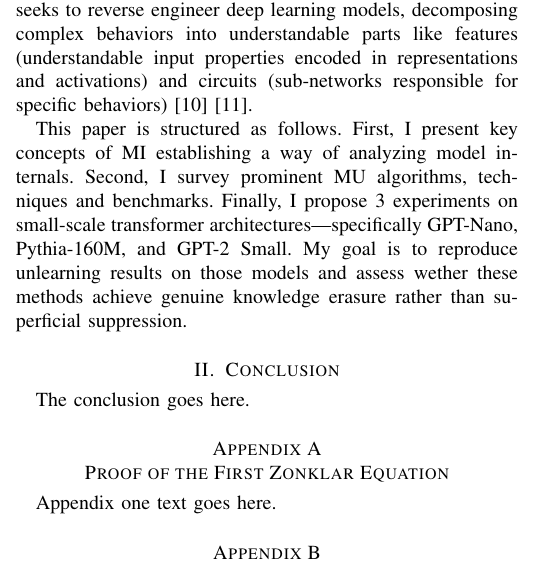
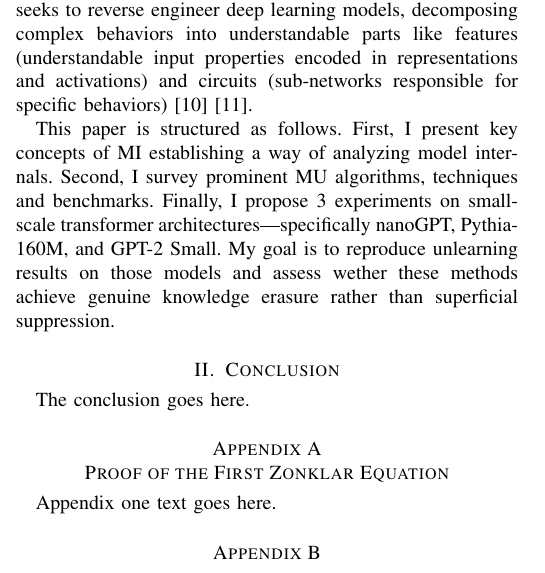
Before and after one commit to orion-3464/MechanisticUnlearning, a LaTeX paper (paradoteo1/paper/document.tex, which reads paradoteo1/paper/introduction.tex): part of one column of page 1 of 2, cut so that both start at the same text. Compiled offline with pdfLaTeX.

Commit message:
refactored introduction into separate file for readability

```diff
--- a/paradoteo1/paper/document.tex
+++ b/paradoteo1/paper/document.tex
@@ -469,13 +469,7 @@
 	%
 	% Here we have the typical use of a "T" for an initial drop letter
 	% and "HIS" in caps to complete the first word.
-	\IEEEPARstart{T}{he} rapid development of Large Language Models (LLMs) has revolutionized Natural Language Processing (NLP), demonstrating remarkable results in a variety of tasks \cite{forecast5030030}. However, this success is accompanied by concerns regarding data privacy and copyright compliance. Modern LLMs are trained on massive, indiscriminately scraped datasets, leading to the unintended memorization of sensitive information, such as Personally Identifiable Information (PII) and copyright-protected content \cite{carlini2023quantifyingmemorizationneurallanguage}. This memorization process poses legal and ethical risks, particularly when models regurgitate training data during deployment \cite{Lucchi_2024} \cite{10.1145/3593013.3594067} \cite{https://doi.org/10.1002/pra2.1009}. These risks highlight the importance to selectively remove specific knowledge from a model without having to bear the cost retraining it from scratch. Consequently, effective Machine Unlearning (MU) would be a great contribution to safe and moral AI advancement.
-
-	The primary goal of MU is to erase the influence of specific data samples (the "forget set") without degrading the model's performance on the remaining data (the "retain set") or necessitating a computationally prohibitive retraining from scratch \cite{liu2024rethinkingmachineunlearninglarge}. Current state-of-the-art techniques, such as Gradient Ascent and Preference Optimization, attempt to achieve this by maximizing the loss on the target data. However, recent studies suggest that these methods may not result in true erasure. Instead, they often lead to suppression, where the model learns to mask the output while the underlying knowledge remains dormant but retrievable under adversarial prompting or specific internal states \cite{Wen2025Adversarial} \cite{xu2025unlearningisntdeletioninvestigating} \cite{unknown}.
-
-	Mechanistic Interpretability (MI) is an emerging field that seeks to reverse engineer deep learning models, decomposing complex behaviors into understandable parts like features (understandable input properties encoded in representations and activations) and circuits (sub-networks responsible for specific behaviors) \cite{Nanda2022Mechanistic} \cite{rai2025practicalreviewmechanisticinterpretability}.
-
-	This paper is structured as follows. First, I present key concepts of MI establishing a way of analyzing model internals. Second, I survey prominent MU algorithms, techniques and benchmarks. Finally, I propose 3 experiments on small-scale transformer architectures—specifically GPT-Nano, Pythia-160M, and GPT-2 Small. My goal is to reproduce unlearning results on those models and assess wether these methods achieve genuine knowledge erasure rather than superficial suppression.
+	\input{introduction}
 
 	% You must have at least 2 lines in the paragraph with the drop letter
 	% (should never be an issue)
--- /dev/null
+++ b/paradoteo1/paper/introduction.tex
@@ -0,0 +1,7 @@
+\IEEEPARstart{T}{he} rapid development of Large Language Models (LLMs) has revolutionized Natural Language Processing (NLP), demonstrating remarkable results in a variety of tasks \cite{forecast5030030}. However, this success is accompanied by concerns regarding data privacy and copyright compliance. Modern LLMs are trained on massive, indiscriminately scraped datasets, leading to the unintended memorization of sensitive information, such as Personally Identifiable Information (PII) and copyright-protected content \cite{carlini2023quantifyingmemorizationneurallanguage}. This memorization process poses legal and ethical risks, particularly when models regurgitate training data during deployment \cite{Lucchi_2024} \cite{10.1145/3593013.3594067} \cite{https://doi.org/10.1002/pra2.1009}. These risks highlight the importance to selectively remove specific knowledge from a model without having to bear the cost retraining it from scratch. Consequently, effective Machine Unlearning (MU) would be a great contribution to safe and moral AI advancement.
+
+The primary goal of MU is to erase the influence of specific data samples (the "forget set") without degrading the model's performance on the remaining data (the "retain set") or necessitating a computationally prohibitive retraining from scratch \cite{liu2024rethinkingmachineunlearninglarge}. Current state-of-the-art techniques, such as Gradient Ascent and Preference Optimization, attempt to achieve this by maximizing the loss on the target data. However, recent studies suggest that these methods may not result in true erasure. Instead, they often lead to suppression, where the model learns to mask the output while the underlying knowledge remains dormant but retrievable under adversarial prompting or specific internal states \cite{Wen2025Adversarial} \cite{xu2025unlearningisntdeletioninvestigating} \cite{unknown}.
+
+Mechanistic Interpretability (MI) is an emerging field that seeks to reverse engineer deep learning models, decomposing complex behaviors into understandable parts like features (understandable input properties encoded in representations and activations) and circuits (sub-networks responsible for specific behaviors) \cite{Nanda2022Mechanistic} \cite{rai2025practicalreviewmechanisticinterpretability}.
+
+This paper is structured as follows. First, I present key concepts of MI establishing a way of analyzing model internals. Second, I survey prominent MU algorithms, techniques and benchmarks. Finally, I propose 3 experiments on small-scale transformer architectures—specifically nanoGPT, Pythia-160M, and GPT-2 Small. My goal is to reproduce unlearning results on those models and assess wether these methods achieve genuine knowledge erasure rather than superficial suppression.
```
Also changed, not shown: paradoteo1/paper/document.pdf.
